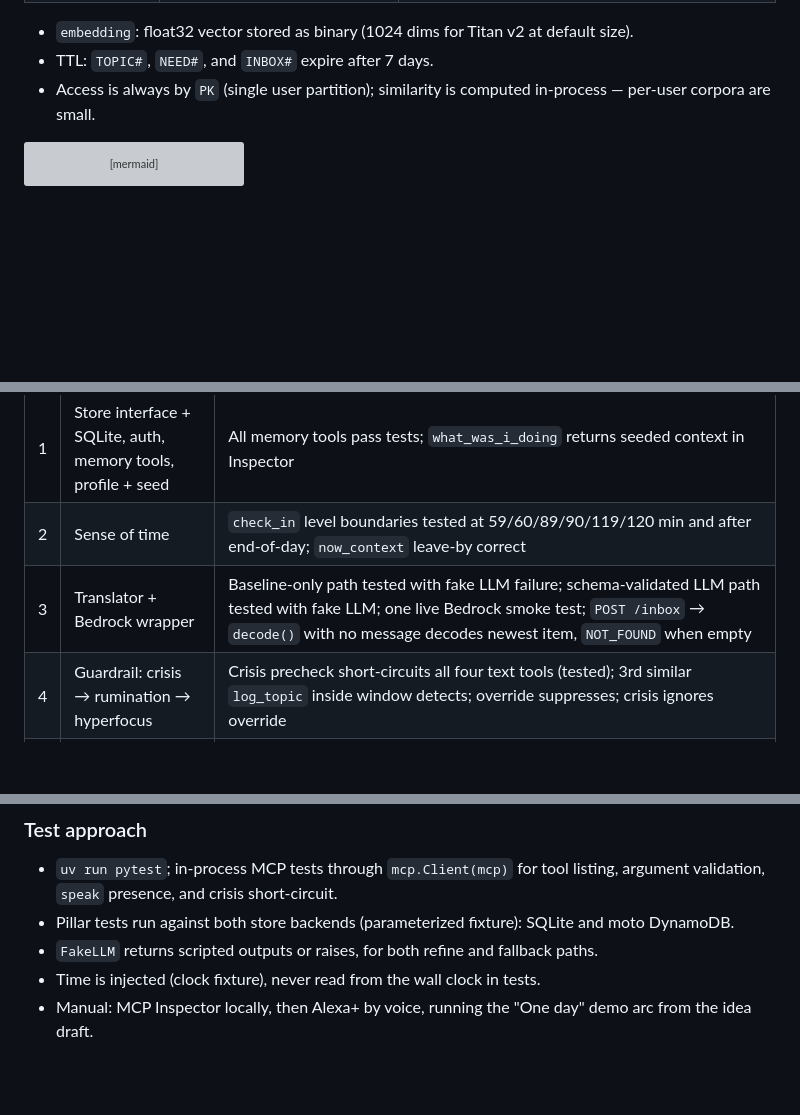
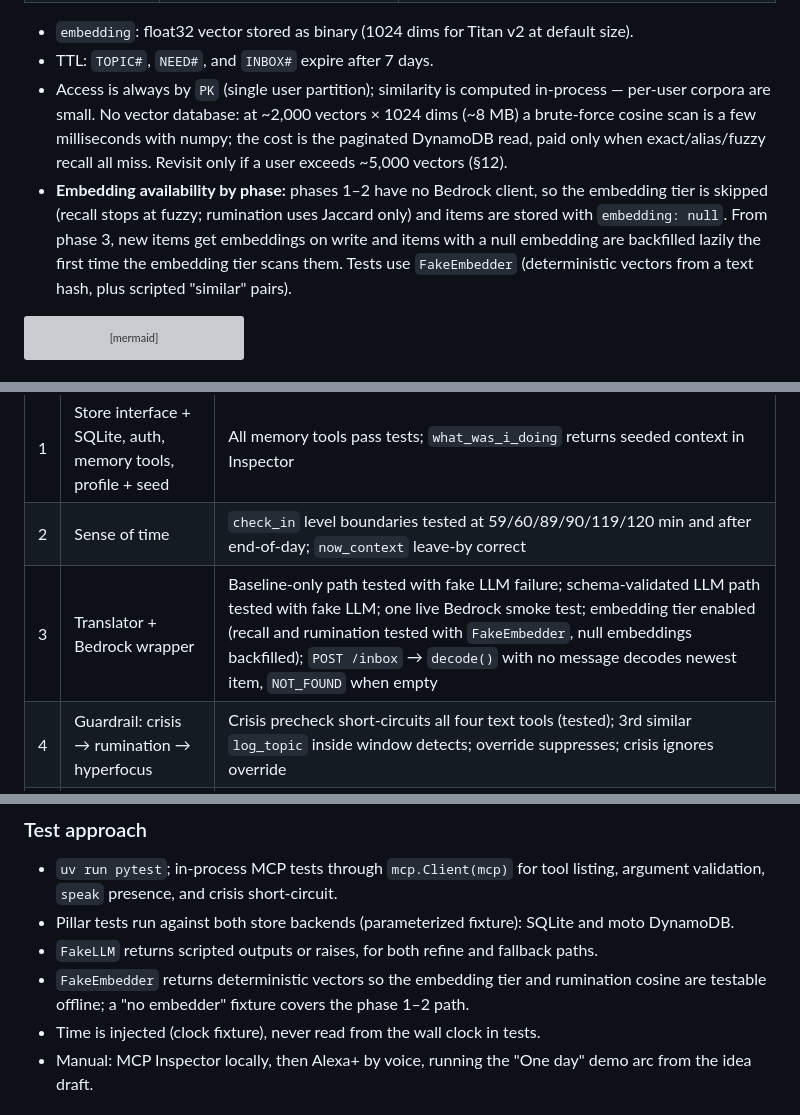
Before and after one commit to navinrc/NeuroCare, a Markdown page: docs/spec.md, 3 parts joined by grey strips. GitHub-like rendering; blank space fills up the shorter version; grey boxes are pictures that could not be loaded.

Commit message:
docs: phase embedding tier and justify no vector database
- Phases 1-2 skip the embedding tier; items stored with null embedding
- Phase 3 enables it with lazy backfill; FakeEmbedder for offline tests
- Document in-process brute-force cosine sizing and when to revisit

````diff
--- a/docs/spec.md
+++ b/docs/spec.md
@@ -534,7 +534,14 @@ Stored as one `PROFILE` item; seeded from `profile_seed.yaml` in the demo.
 - `embedding`: float32 vector stored as binary (1024 dims for Titan v2 at default size).
 - TTL: `TOPIC#`, `NEED#`, and `INBOX#` expire after 7 days.
 - Access is always by `PK` (single user partition); similarity is computed in-process — per-user
-  corpora are small.
+  corpora are small. No vector database: at ~2,000 vectors × 1024 dims (~8 MB) a brute-force
+  cosine scan is a few milliseconds with numpy; the cost is the paginated DynamoDB read, paid
+  only when exact/alias/fuzzy recall all miss. Revisit only if a user exceeds ~5,000 vectors (§12).
+- **Embedding availability by phase:** phases 1–2 have no Bedrock client, so the embedding tier
+  is skipped (recall stops at fuzzy; rumination uses Jaccard only) and items are stored with
+  `embedding: null`. From phase 3, new items get embeddings on write and items with a null
+  embedding are backfilled lazily the first time the embedding tier scans them. Tests use
+  `FakeEmbedder` (deterministic vectors from a text hash, plus scripted "similar" pairs).
 
 ```mermaid
 erDiagram
@@ -689,7 +696,7 @@ Each phase is demoable on its own.
 |---|---|---|
 | 1 | Store interface + SQLite, auth, memory tools, profile + seed | All memory tools pass tests; `what_was_i_doing` returns seeded context in Inspector |
 | 2 | Sense of time | `check_in` level boundaries tested at 59/60/89/90/119/120 min and after end-of-day; `now_context` leave-by correct |
-| 3 | Translator + Bedrock wrapper | Baseline-only path tested with fake LLM failure; schema-validated LLM path tested with fake LLM; one live Bedrock smoke test; `POST /inbox` → `decode()` with no message decodes newest item, `NOT_FOUND` when empty |
+| 3 | Translator + Bedrock wrapper | Baseline-only path tested with fake LLM failure; schema-validated LLM path tested with fake LLM; one live Bedrock smoke test; embedding tier enabled (recall and rumination tested with `FakeEmbedder`, null embeddings backfilled); `POST /inbox` → `decode()` with no message decodes newest item, `NOT_FOUND` when empty |
 | 4 | Guardrail: crisis → rumination → hyperfocus | Crisis precheck short-circuits all four text tools (tested); 3rd similar `log_topic` inside window detects; override suppresses; crisis ignores override |
 | 5 | Task breakdown + daily plan | Steps validated (count, minutes, verb-first, step 1 ≤ 5 min); `next_step`/`done_step` walk the list; `split_step` replaces only the current step; `skip_step` moves it to the end; fallback on LLM failure. `brain_dump` splits multi-item text (baseline stores one item); `plan_today` never exceeds `plan.max_priorities` and respects energy; `wrap_up` rolls unfinished items; `GET /today` renders with token, 401 without |
 | 6 | DynamoDB store + CDK + Lambda | Same test suite passes against moto-backed DynamoDB; `cdk deploy` succeeds; Inspector connects to Function URL `/mcp` with token |
@@ -719,6 +726,8 @@ flowchart LR
   validation, `speak` presence, and crisis short-circuit.
 - Pillar tests run against both store backends (parameterized fixture): SQLite and moto DynamoDB.
 - `FakeLLM` returns scripted outputs or raises, for both refine and fallback paths.
+- `FakeEmbedder` returns deterministic vectors so the embedding tier and rumination cosine are
+  testable offline; a "no embedder" fixture covers the phase 1–2 path.
 - Time is injected (clock fixture), never read from the wall clock in tests.
 - Manual: MCP Inspector locally, then Alexa+ by voice, running the "One day" demo arc from the idea draft.
 
````
Also changed, not shown: other parts of docs/spec.md (+1 -0 lines).
